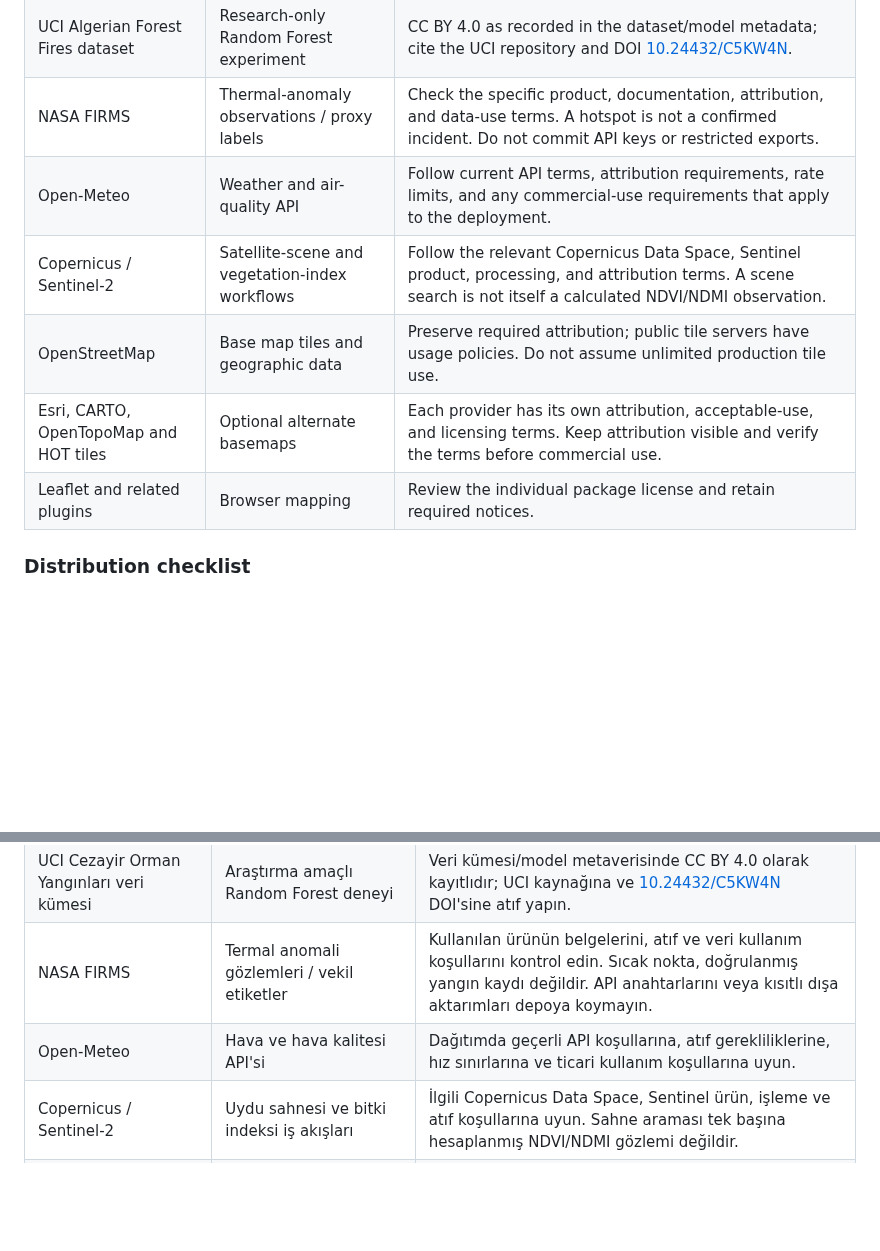
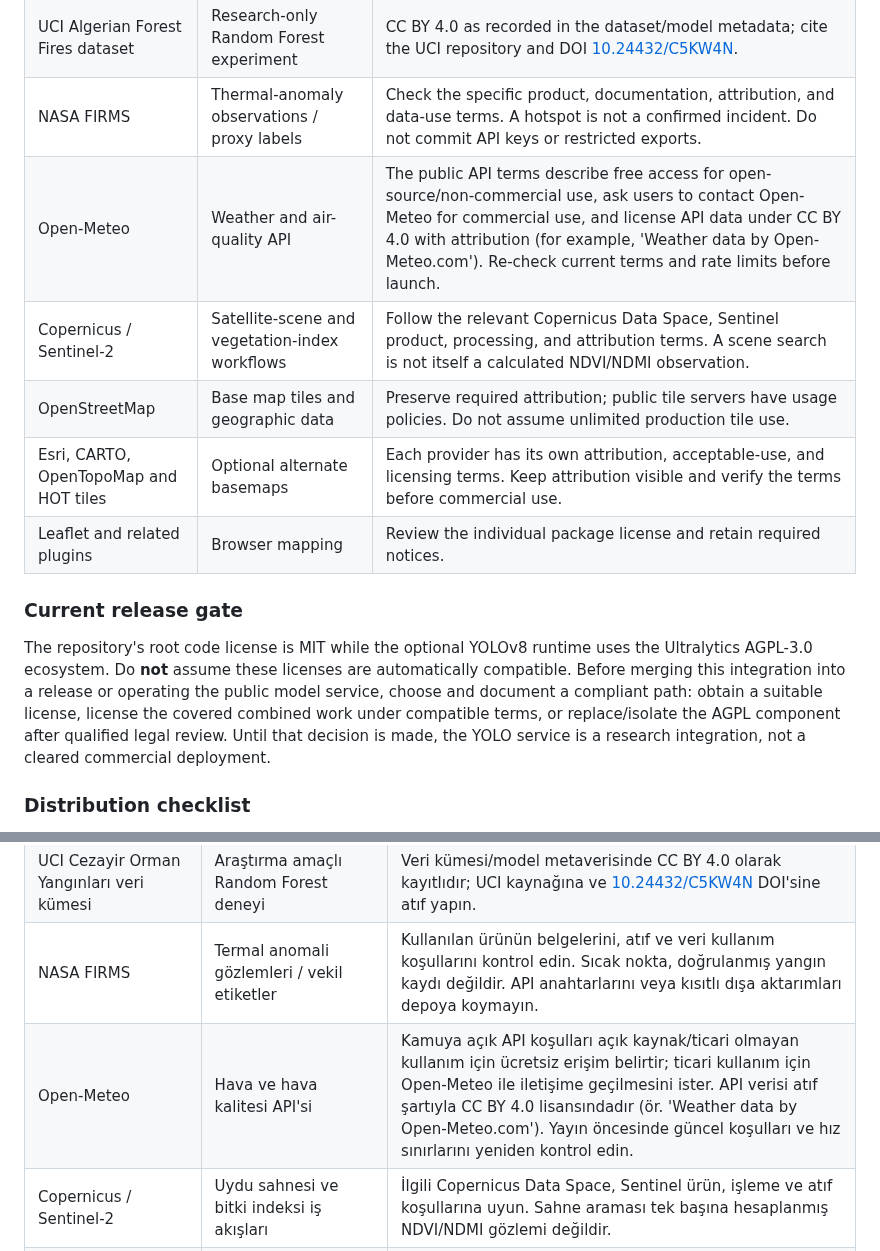
Before and after one commit to Nexora88/nova-forest-ai, a Markdown page: THIRD_PARTY_NOTICES.md, 2 parts joined by grey strips. GitHub-like rendering; blank space fills up the shorter version.

Commit message:
docs: clarify Open-Meteo data terms and AGPL release gate

```diff
--- a/THIRD_PARTY_NOTICES.md
+++ b/THIRD_PARTY_NOTICES.md
@@ -17,11 +17,15 @@ The root `LICENSE` is MIT and applies to Nexora-authored source code covered by
 | `rabahdev/fire-smoke-yolov8n` / `best.pt` | Third-party fire/smoke checkpoint downloaded at runtime | Upstream documentation has indicated AGPL-3.0. Verify the current model card, exact weight license, training-data terms, and attribution requirements at the time of use. No checkpoint is bundled in this repository. |
 | UCI Algerian Forest Fires dataset | Research-only Random Forest experiment | CC BY 4.0 as recorded in the dataset/model metadata; cite the UCI repository and DOI [10.24432/C5KW4N](https://doi.org/10.24432/C5KW4N). |
 | NASA FIRMS | Thermal-anomaly observations / proxy labels | Check the specific product, documentation, attribution, and data-use terms. A hotspot is not a confirmed incident. Do not commit API keys or restricted exports. |
-| Open-Meteo | Weather and air-quality API | Follow current API terms, attribution requirements, rate limits, and any commercial-use requirements that apply to the deployment. |
+| Open-Meteo | Weather and air-quality API | The public API terms describe free access for open-source/non-commercial use, ask users to contact Open-Meteo for commercial use, and license API data under CC BY 4.0 with attribution (for example, 'Weather data by Open-Meteo.com'). Re-check current terms and rate limits before launch. |
 | Copernicus / Sentinel-2 | Satellite-scene and vegetation-index workflows | Follow the relevant Copernicus Data Space, Sentinel product, processing, and attribution terms. A scene search is not itself a calculated NDVI/NDMI observation. |
 | OpenStreetMap | Base map tiles and geographic data | Preserve required attribution; public tile servers have usage policies. Do not assume unlimited production tile use. |
 | Esri, CARTO, OpenTopoMap and HOT tiles | Optional alternate basemaps | Each provider has its own attribution, acceptable-use, and licensing terms. Keep attribution visible and verify the terms before commercial use. |
 | Leaflet and related plugins | Browser mapping | Review the individual package license and retain required notices. |
+
+### Current release gate
+
+The repository's root code license is MIT while the optional YOLOv8 runtime uses the Ultralytics AGPL-3.0 ecosystem. Do **not** assume these licenses are automatically compatible. Before merging this integration into a release or operating the public model service, choose and document a compliant path: obtain a suitable license, license the covered combined work under compatible terms, or replace/isolate the AGPL component after qualified legal review. Until that decision is made, the YOLO service is a research integration, not a cleared commercial deployment.
 
 ### Distribution checklist
 
@@ -47,7 +51,7 @@ Kök dizindeki `LICENSE`, ilgili lisans kapsamındaki Nexora kaynak kodu için M
 | `rabahdev/fire-smoke-yolov8n` / `best.pt` | Çalışma zamanında indirilen üçüncü taraf yangın/duman modeli | Kaynak dokümantasyonu AGPL-3.0 lisansına işaret etmiştir. Kullanım sırasında güncel model kartını, ağırlıkların tam lisansını, eğitim verisi koşullarını ve atıf gerekliliklerini doğrulayın. Bu depo model ağırlığını içermez. |
 | UCI Cezayir Orman Yangınları veri kümesi | Araştırma amaçlı Random Forest deneyi | Veri kümesi/model metaverisinde CC BY 4.0 olarak kayıtlıdır; UCI kaynağına ve [10.24432/C5KW4N](https://doi.org/10.24432/C5KW4N) DOI'sine atıf yapın. |
 | NASA FIRMS | Termal anomali gözlemleri / vekil etiketler | Kullanılan ürünün belgelerini, atıf ve veri kullanım koşullarını kontrol edin. Sıcak nokta, doğrulanmış yangın kaydı değildir. API anahtarlarını veya kısıtlı dışa aktarımları depoya koymayın. |
-| Open-Meteo | Hava ve hava kalitesi API'si | Dağıtımda geçerli API koşullarına, atıf gerekliliklerine, hız sınırlarına ve ticari kullanım koşullarına uyun. |
+| Open-Meteo | Hava ve hava kalitesi API'si | Kamuya açık API koşulları açık kaynak/ticari olmayan kullanım için ücretsiz erişim belirtir; ticari kullanım için Open-Meteo ile iletişime geçilmesini ister. API verisi atıf şartıyla CC BY 4.0 lisansındadır (ör. 'Weather data by Open-Meteo.com'). Yayın öncesinde güncel koşulları ve hız sınırlarını yeniden kontrol edin. |
 | Copernicus / Sentinel-2 | Uydu sahnesi ve bitki indeksi iş akışları | İlgili Copernicus Data Space, Sentinel ürün, işleme ve atıf koşullarına uyun. Sahne araması tek başına hesaplanmış NDVI/NDMI gözlemi değildir. |
 | OpenStreetMap | Temel harita döşemeleri ve coğrafi veri | Gerekli atıfları koruyun; herkese açık döşeme sunucularının kullanım politikaları vardır. Üretim için sınırsız kullanım varsaymayın. |
 | Esri, CARTO, OpenTopoMap ve HOT döşemeleri | İsteğe bağlı alternatif haritalar | Her sağlayıcının ayrı atıf, kabul edilebilir kullanım ve lisans koşulları vardır. Atıfları görünür tutun ve ticari kullanım öncesi koşulları doğrulayın. |
```
